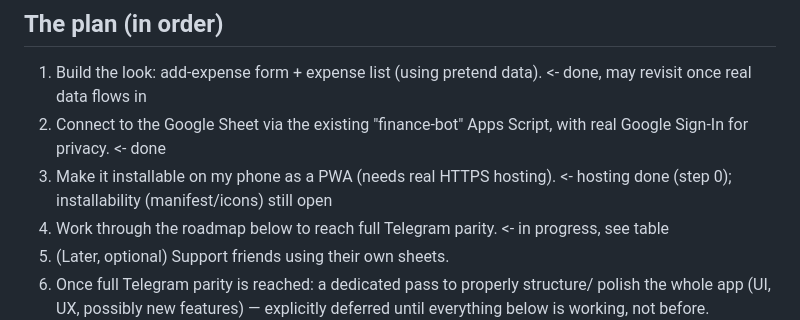
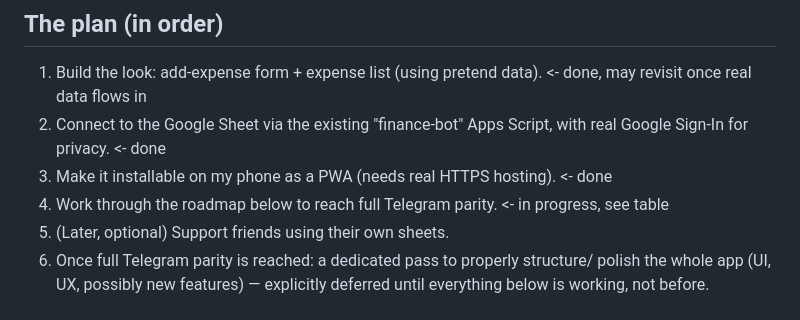
Before and after one commit to ronit6050/fin-app, a Markdown page: CLAUDE.md, the part around the change. Rendered like a GitHub page.

Commit message:
Mark PWA installability (step 3) as done

```diff
--- a/CLAUDE.md
+++ b/CLAUDE.md
@@ -36,7 +36,7 @@
 ## The plan (in order)
 1. Build the look: add-expense form + expense list (using pretend data). <- done, may revisit once real data flows in
 2. Connect to the Google Sheet via the existing "finance-bot" Apps Script, with real Google Sign-In for privacy. <- done
-3. Make it installable on my phone as a PWA (needs real HTTPS hosting). <- hosting done (step 0); installability (manifest/icons) still open
+3. Make it installable on my phone as a PWA (needs real HTTPS hosting). <- done
 4. Work through the roadmap below to reach full Telegram parity. <- in progress, see table
 5. (Later, optional) Support friends using their own sheets.
 6. Once full Telegram parity is reached: a dedicated pass to properly structure/
```
